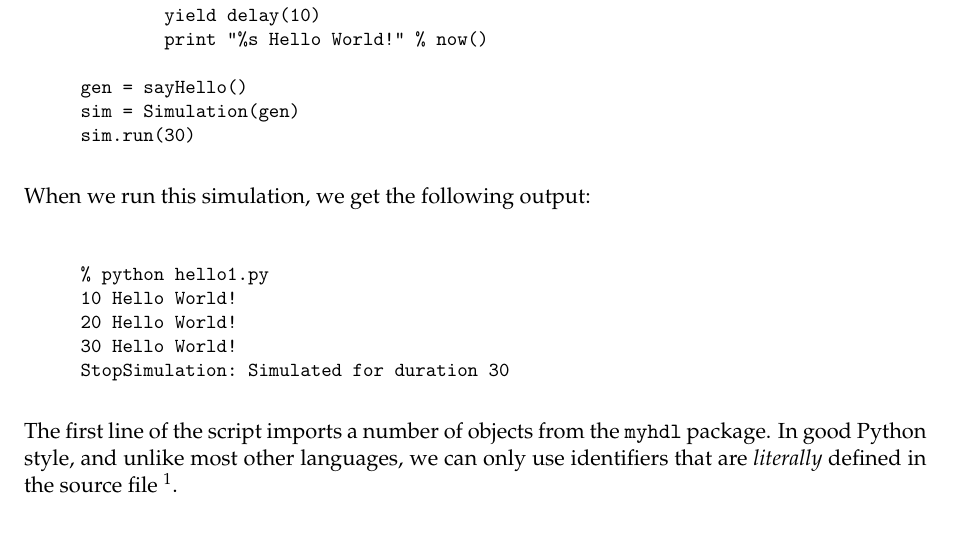
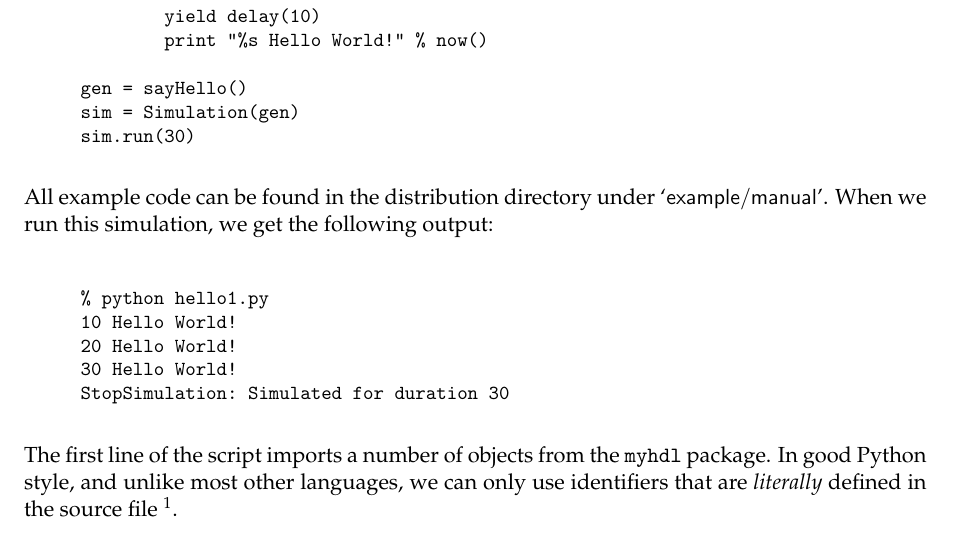
Before and after one commit to myhdl/myhdl, a LaTeX document (doc/MyHDL.tex, which reads doc/informal.tex): part of page 11 of 38, cut so that both start at the same text. Compiled offline with pdfLaTeX.

Commit message:
example code

```diff
--- a/doc/informal.tex
+++ b/doc/informal.tex
@@ -20,7 +20,9 @@ sim.run(30)
 
 \end{verbatim}
 
-When we run this simulation, we get the following output:
+All example code can be found in the distribution directory under
+\file{example/manual}.  When we run this simulation, we get the
+following output:
 
 \begin{verbatim}
 % python hello1.py
```
Also changed, not shown: doc/informal.tex (3 more changed lines).
